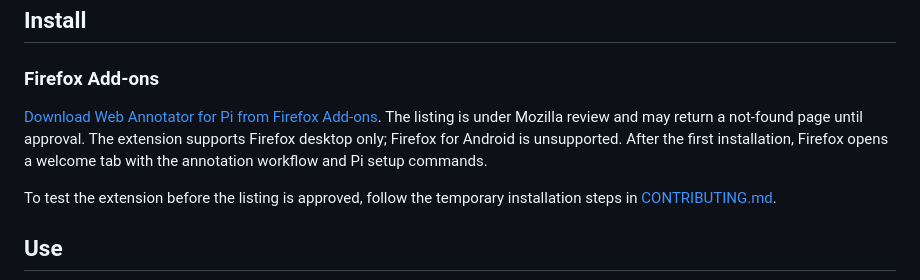
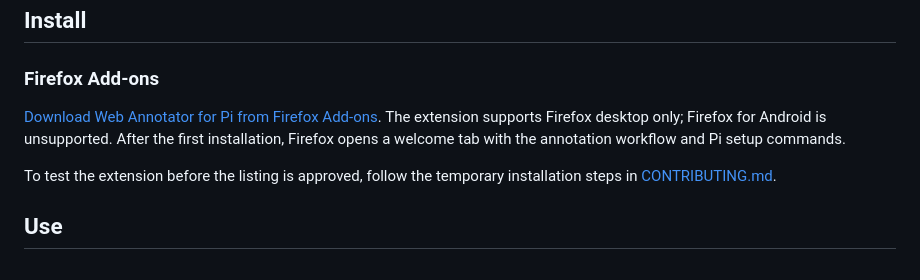
Before and after one commit to pbjorklund/pi-web-annotator, a Markdown page: README.md, the part around the change. Drawn GitHub-style.

Commit message:
docs: mark Firefox listing as available

```diff
--- a/README.md
+++ b/README.md
@@ -22,7 +22,7 @@ Web Annotator for Pi adds an on-page review layer to Firefox. Click an element o
 
 ### Firefox Add-ons
 
-[Download Web Annotator for Pi from Firefox Add-ons](https://addons.mozilla.org/en-US/firefox/addon/web-annotator-for-pi/). The listing is under Mozilla review and may return a not-found page until approval. The extension supports Firefox desktop only; Firefox for Android is unsupported. After the first installation, Firefox opens a welcome tab with the annotation workflow and Pi setup commands.
+[Download Web Annotator for Pi from Firefox Add-ons](https://addons.mozilla.org/en-US/firefox/addon/web-annotator-for-pi/). The extension supports Firefox desktop only; Firefox for Android is unsupported. After the first installation, Firefox opens a welcome tab with the annotation workflow and Pi setup commands.
 
 To test the extension before the listing is approved, follow the temporary installation steps in [CONTRIBUTING.md](https://github.com/pbjorklund/pi-web-annotator/blob/main/CONTRIBUTING.md).
 
```
